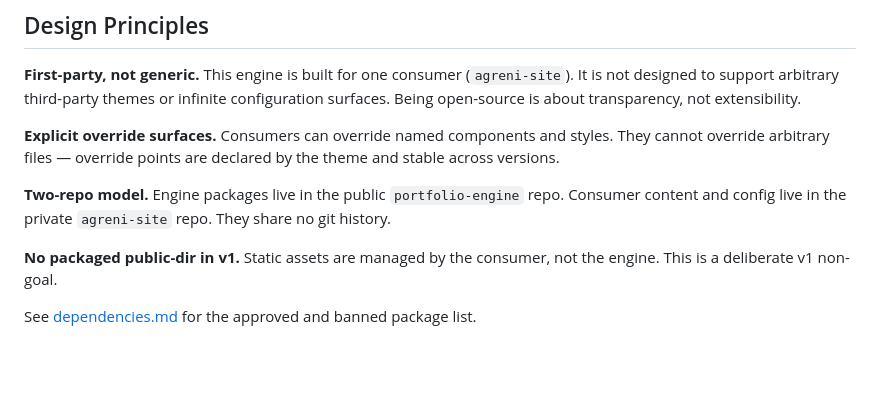
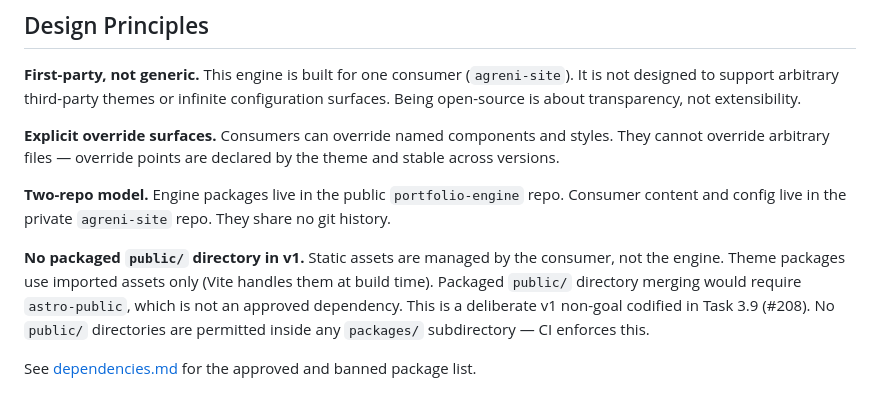
Before and after one commit to rainonej/portfolio-engine, a Markdown page: docs/architecture/README.md, the part around the change. Drawn GitHub-style; blank space fills up the shorter version.

```diff
--- a/docs/architecture/README.md
+++ b/docs/architecture/README.md
@@ -45,6 +45,6 @@ portfolio-engine is organised into four layers. Each layer has a single responsi
 
 **Two-repo model.** Engine packages live in the public `portfolio-engine` repo. Consumer content and config live in the private `agreni-site` repo. They share no git history.
 
-**No packaged public-dir in v1.** Static assets are managed by the consumer, not the engine. This is a deliberate v1 non-goal.
+**No packaged `public/` directory in v1.** Static assets are managed by the consumer, not the engine. Theme packages use imported assets only (Vite handles them at build time). Packaged `public/` directory merging would require `astro-public`, which is not an approved dependency. This is a deliberate v1 non-goal codified in Task 3.9 (#208). No `public/` directories are permitted inside any `packages/` subdirectory — CI enforces this.
 
 See [dependencies.md](dependencies.md) for the approved and banned package list.
```
Also changed, not shown: packages/engine-core/README.md (+19 -1 lines).
